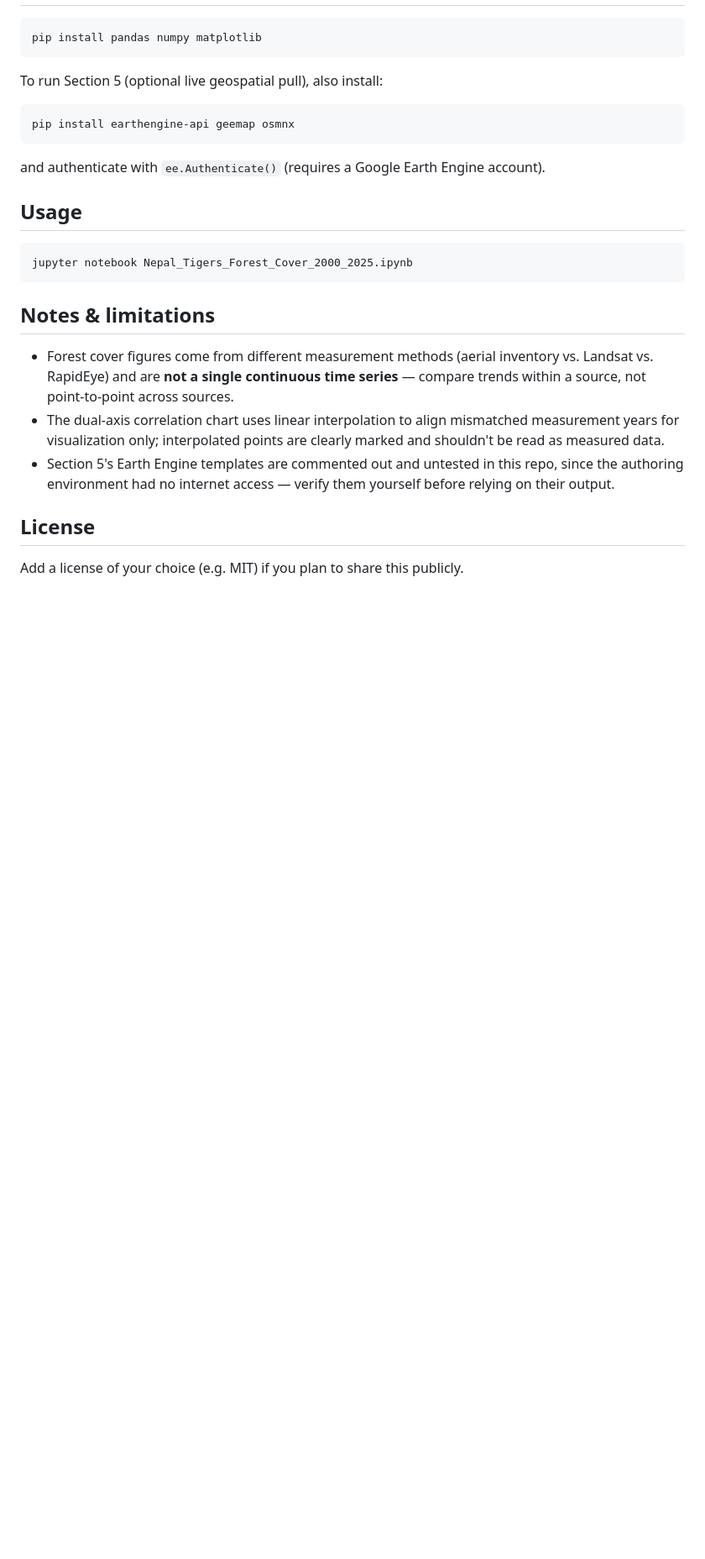
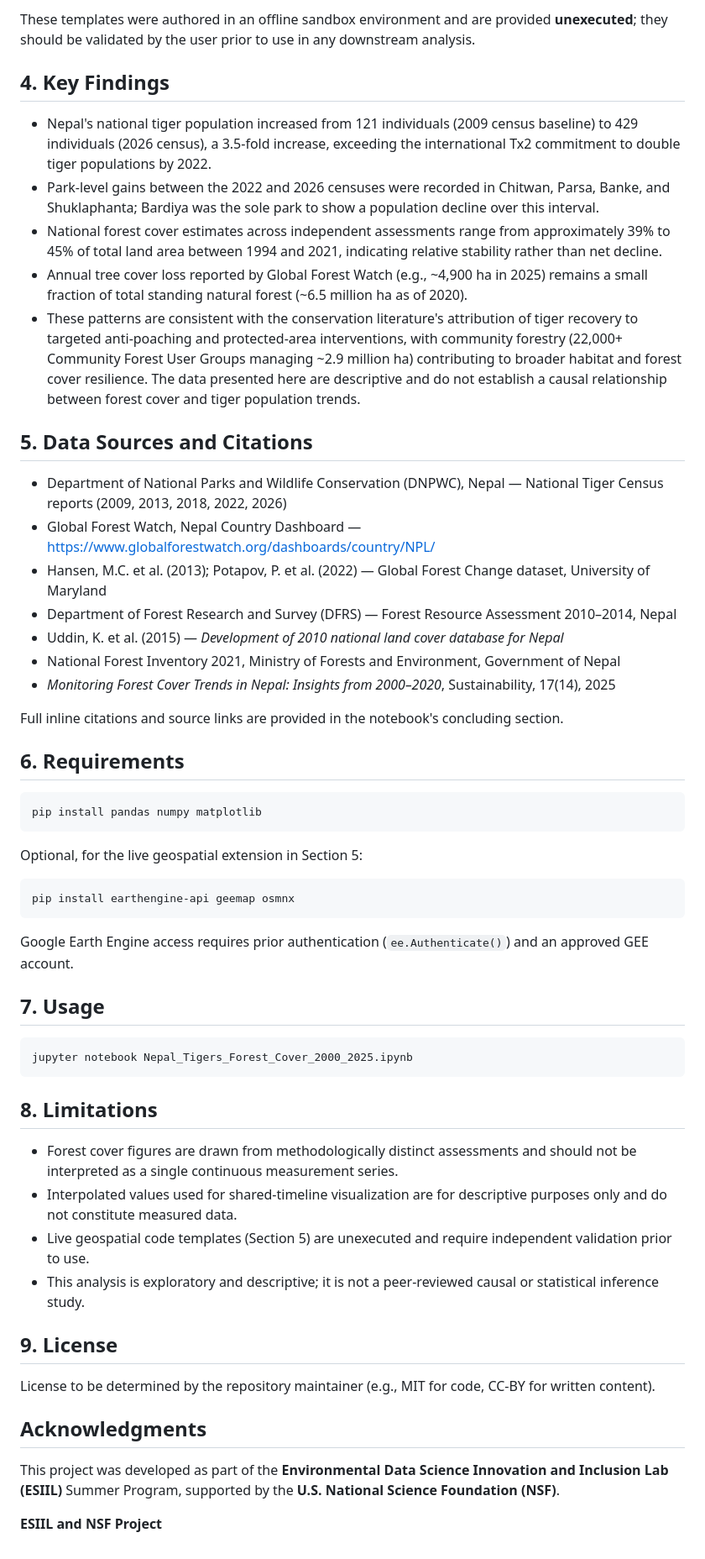
Before and after one commit to Shikhar-ii/Nepal-Forest-Tiger-Expansion, a Markdown page: README.md, the part around one of its changes. Shown at 84% size. Rendered like a GitHub page; blank space fills up the shorter version.

````diff
--- a/README.md
+++ b/README.md
@@ -45,28 +47,58 @@ Full citations with URLs are in the notebook's final section.
+These templates were authored in an offline sandbox environment and are provided **unexecuted**; they should be validated by the user prior to use in any downstream analysis.
+
+## 4. Key Findings
+
+- Nepal's national tiger population increased from 121 individuals (2009 census baseline) to 429 individuals (2026 census), a 3.5-fold increase, exceeding the international Tx2 commitment to double tiger populations by 2022.
+- Park-level gains between the 2022 and 2026 censuses were recorded in Chitwan, Parsa, Banke, and Shuklaphanta; Bardiya was the sole park to show a population decline over this interval.
+- National forest cover estimates across independent assessments range from approximately 39% to 45% of total land area between 1994 and 2021, indicating relative stability rather than net decline.
+- Annual tree cover loss reported by Global Forest Watch (e.g., ~4,900 ha in 2025) remains a small fraction of total standing natural forest (~6.5 million ha as of 2020).
+- These patterns are consistent with the conservation literature's attribution of tiger recovery to targeted anti-poaching and protected-area interventions, with community forestry (22,000+ Community Forest User Groups managing ~2.9 million ha) contributing to broader habitat and forest cover resilience. The data presented here are descriptive and do not establish a causal relationship between forest cover and tiger population trends.
+
+## 5. Data Sources and Citations
+
+- Department of National Parks and Wildlife Conservation (DNPWC), Nepal — National Tiger Census reports (2009, 2013, 2018, 2022, 2026)
+- Global Forest Watch, Nepal Country Dashboard — https://www.globalforestwatch.org/dashboards/country/NPL/
+- Hansen, M.C. et al. (2013); Potapov, P. et al. (2022) — Global Forest Change dataset, University of Maryland
+- Department of Forest Research and Survey (DFRS) — Forest Resource Assessment 2010–2014, Nepal
+- Uddin, K. et al. (2015) — *Development of 2010 national land cover database for Nepal*
+- National Forest Inventory 2021, Ministry of Forests and Environment, Government of Nepal
+- *Monitoring Forest Cover Trends in Nepal: Insights from 2000–2020*, Sustainability, 17(14), 2025
+
+Full inline citations and source links are provided in the notebook's concluding section.
+
+## 6. Requirements
 
 ```bash
 pip install pandas numpy matplotlib
 ```
 
-To run Section 5 (optional live geospatial pull), also install:
+Optional, for the live geospatial extension in Section 5:
 
 ```bash
 pip install earthengine-api geemap osmnx
 ```
 
-and authenticate with `ee.Authenticate()` (requires a Google Earth Engine account).
+Google Earth Engine access requires prior authentication (`ee.Authenticate()`) and an approved GEE account.
 
-## Usage
+## 7. Usage
 
 ```bash
 jupyter notebook Nepal_Tigers_Forest_Cover_2000_2025.ipynb
 ```
 
-## Notes & limitations
+## 8. Limitations
 
-- Forest cover figures come from different measurement methods (aerial inventory vs. Landsat vs. RapidEye) and are **not a single continuous time series** — compare trends within a source, not point-to-point across sources.
-- The dual-axis correlation chart uses linear interpolation to align mismatched measurement years for visualization only; interpolated points are clearly marked and shouldn't be read as measured data.
-- Section 5's Earth Engine templates are commented out and untested in this repo, since the authoring environment had no internet access — verify them yourself before relying on their output.
+- Forest cover figures are drawn from methodologically distinct assessments and should not be interpreted as a single continuous measurement series.
+- Interpolated values used for shared-timeline visualization are for descriptive purposes only and do not constitute measured data.
+- Live geospatial code templates (Section 5) are unexecuted and require independent validation prior to use.
+- This analysis is exploratory and descriptive; it is not a peer-reviewed causal or statistical inference study.
 
-## License
+## 9. License
 
-Add a license of your choice (e.g. MIT) if you plan to share this publicly.
+License to be determined by the repository maintainer (e.g., MIT for code, CC-BY for written content).
+
+## Acknowledgments
+
+This project was developed as part of the **Environmental Data Science Innovation and Inclusion Lab (ESIIL)** Summer Program, supported by the **U.S. National Science Foundation (NSF)**.
+
+**ESIIL and NSF Project**
````
Also changed, not shown: other parts of README.md (+32 -30 lines).
